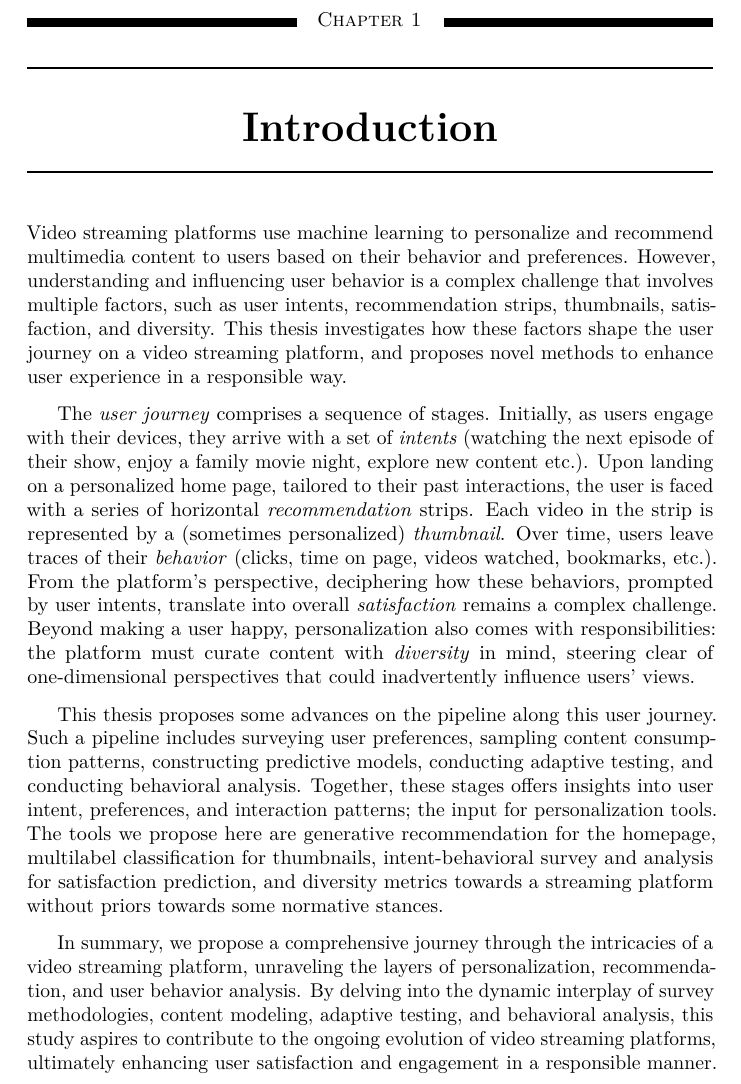
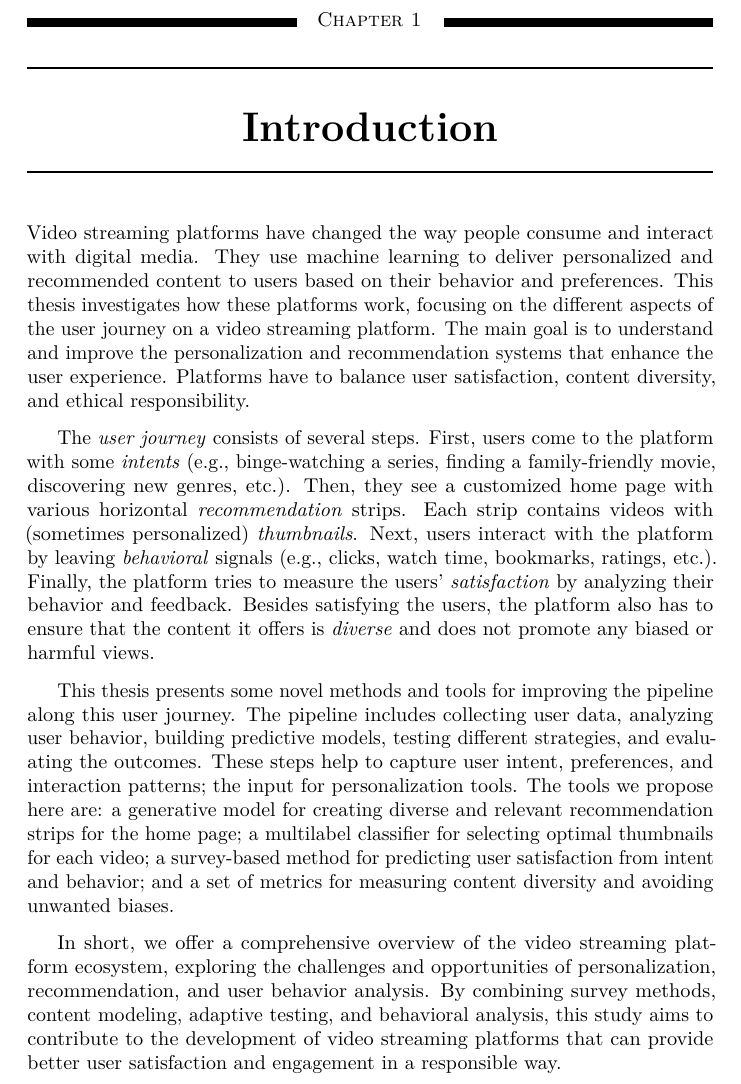
Before and after one commit to gabriben/thesis-mirror, a LaTeX thesis (text/thesis-main.tex, which reads text/01-introduction/main.tex): part of page 9 of 29, cut so that both start at the same text. Compiled offline with pdfLaTeX.

Commit message:
intro v2

```diff
--- a/text/01-introduction/main.tex
+++ b/text/01-introduction/main.tex
@@ -6,14 +6,13 @@
 % aided by this chatGPT conversation: https://chat.openai.com/share/2cbbe97e-207c-4cfb-8558-c576a155814a
 % and this BING chat conversation: https://sl.bing.net/M0SlEtfmSG, https://sl.bing.net/f7cUBW51tam
 
-Video streaming platforms use machine learning to personalize and recommend multimedia content to users based on their behavior and preferences. However, understanding and influencing user behavior is a complex challenge that involves multiple factors, such as user intents, recommendation strips, thumbnails, satisfaction, and diversity. This thesis investigates how these factors shape the user journey on a video streaming platform, and proposes novel methods to enhance user experience in a responsible way.
+Video streaming platforms have changed the way people consume and interact with digital media. They use machine learning to deliver personalized and recommended content to users based on their behavior and preferences. This thesis investigates how these platforms work, focusing on the different aspects of the user journey on a video streaming platform. The main goal is to understand and improve the personalization and recommendation systems that enhance the user experience. Platforms have to balance user satisfaction, content diversity, and ethical responsibility.
 
-The \emph{user journey} comprises a sequence of stages. Initially, as users engage with their devices, they arrive with a set of \emph{intents} (watching the next episode of their show, enjoy a family movie night, explore new content etc.). Upon landing on a personalized home page, tailored to their past interactions, the user is faced with a series of horizontal \emph{recommendation} strips. Each video in the strip is represented by a (sometimes personalized) \emph{thumbnail}. Over time, users leave traces of their \emph{behavior} (clicks, time on page, videos watched, bookmarks, etc.).  From the platform's perspective, deciphering how these behaviors, prompted by user intents, translate into overall \emph{satisfaction} remains a complex challenge. Beyond making a user happy, personalization also comes with responsibilities: the platform must curate content with \emph{diversity} in mind, steering clear of one-dimensional perspectives that could inadvertently influence users' views.
+The \emph{user journey} consists of several steps. First, users come to the platform with some \emph{intents} (e.g., binge-watching a series, finding a family-friendly movie, discovering new genres, etc.). Then, they see a customized home page with various horizontal \emph{recommendation} strips. Each strip contains videos with (sometimes personalized) \emph{thumbnails}. Next, users interact with the platform by leaving \emph{behavioral} signals (e.g., clicks, watch time, bookmarks, ratings, etc.). Finally, the platform tries to measure the users’ \emph{satisfaction} by analyzing their behavior and feedback. Besides satisfying the users, the platform also has to ensure that the content it offers is \emph{diverse} and does not promote any biased or harmful views.
 
-This thesis proposes some advances on the pipeline along this user journey. Such a pipeline includes surveying user preferences, sampling content consumption patterns, constructing predictive models, conducting adaptive testing, and conducting behavioral analysis. Together, these stages offers insights into user intent, preferences, and interaction patterns; the input for personalization tools. The tools we propose here are generative recommendation for the homepage, multilabel classification for thumbnails, intent-behavioral survey and analysis for satisfaction prediction, and diversity metrics towards a streaming platform without priors towards some normative stances.
+This thesis presents some novel methods and tools for improving the pipeline along this user journey. The pipeline includes collecting user data, analyzing user behavior, building predictive models, testing different strategies, and evaluating the outcomes. These steps help to capture user intent, preferences, and interaction patterns; the input for personalization tools. The tools we propose here are: a generative model for creating diverse and relevant recommendation strips for the home page; a multilabel classifier for selecting optimal thumbnails for each video; a survey-based method for predicting user satisfaction from intent and behavior; and a set of metrics for measuring content diversity and avoiding unwanted biases.
 
-In summary, we propose a comprehensive journey through the intricacies of a video streaming platform, unraveling the layers of personalization, recommendation, and user behavior analysis. By delving into the dynamic interplay of survey methodologies, content modeling, adaptive testing, and behavioral analysis, this study aspires to contribute to the ongoing evolution of video streaming platforms, ultimately enhancing user satisfaction and engagement in a responsible manner.
-
+In short, we offer a comprehensive overview of the video streaming platform ecosystem, exploring the challenges and opportunities of personalization, recommendation, and user behavior analysis. By combining survey methods, content modeling, adaptive testing, and behavioral analysis, this study aims to contribute to the development of video streaming platforms that can provide better user satisfaction and engagement in a responsible way.
 
 
 %% The research questions and sub questions
```
